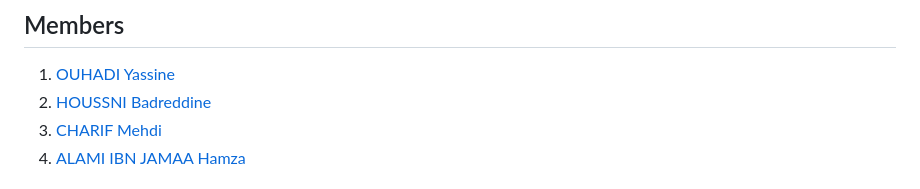
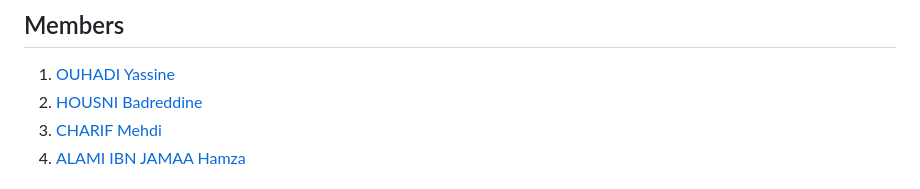
Before and after one commit to YassineOuhadi/Jgen, a Markdown page: README.md, the part around the change. Rendered like a GitHub page.

```diff
--- a/README.md
+++ b/README.md
@@ -291,7 +291,7 @@ project Demo
 ## Members
 
 1. [OUHADI Yassine](https://github.com/YassineOuhadi)
-2. [HOUSSNI Badreddine](https://github.com/BADREDDINE1999)
+2. [HOUSNI Badreddine](https://github.com/BADREDDINE1999)
 3. [CHARIF Mehdi](https://github.com/mehdicharife)
 4. [ALAMI IBN JAMAA Hamza](https://github.com/Schrodingdong)
 
```
